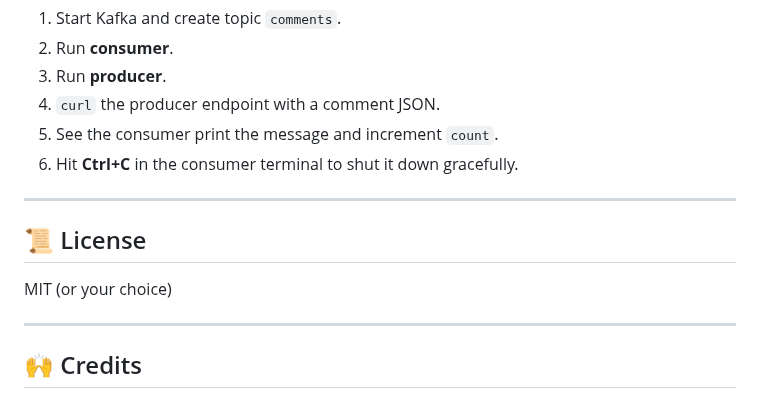
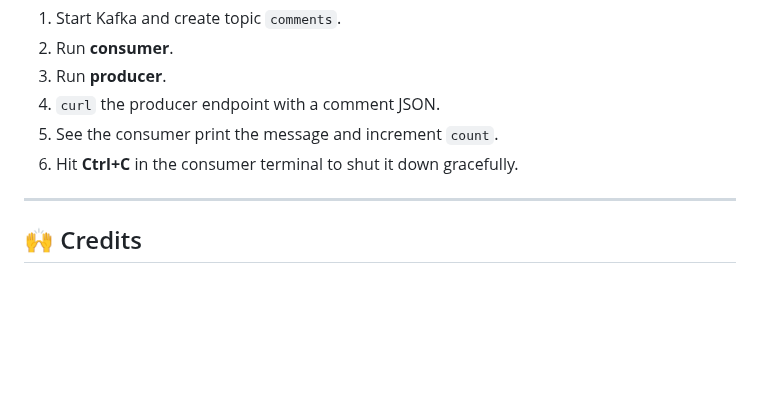
Before and after one commit to pavitra93/go-projects, a Markdown page: 04-comments-fibre-kafka/README.md, the part around the change. GitHub-like rendering; blank space fills up the shorter version.

```diff
--- a/04-comments-fibre-kafka/README.md
+++ b/04-comments-fibre-kafka/README.md
@@ -158,12 +158,6 @@ Received Message: {"text":"first comment"} | count 1
 
 ---
 
-## 📜 License
-
-MIT (or your choice)
-
----
-
 ## 🙌 Credits
 
 * [Sarama](https://github.com/IBM/sarama)
```
Also changed, not shown: 02-movies-crud-gorilla-mux/README.md (+0 -5 lines), 03-bookstore-mysql/README.md (+0 -4 lines).
